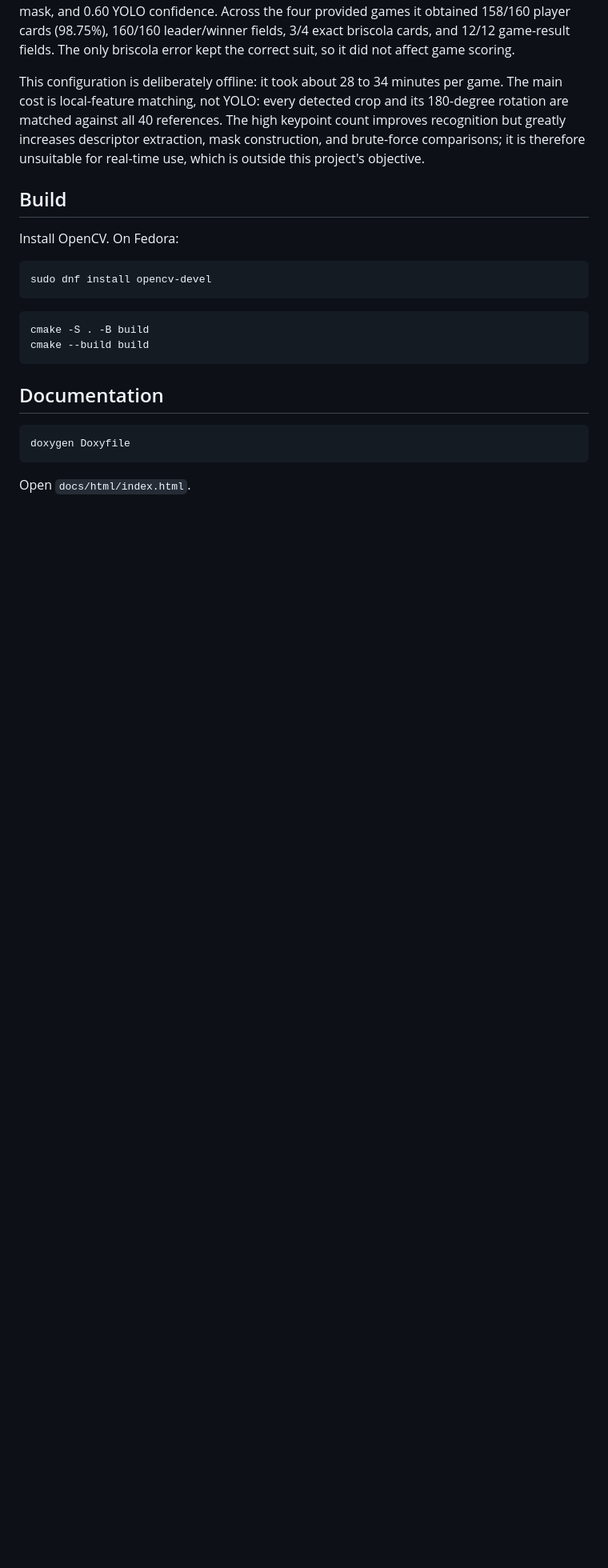
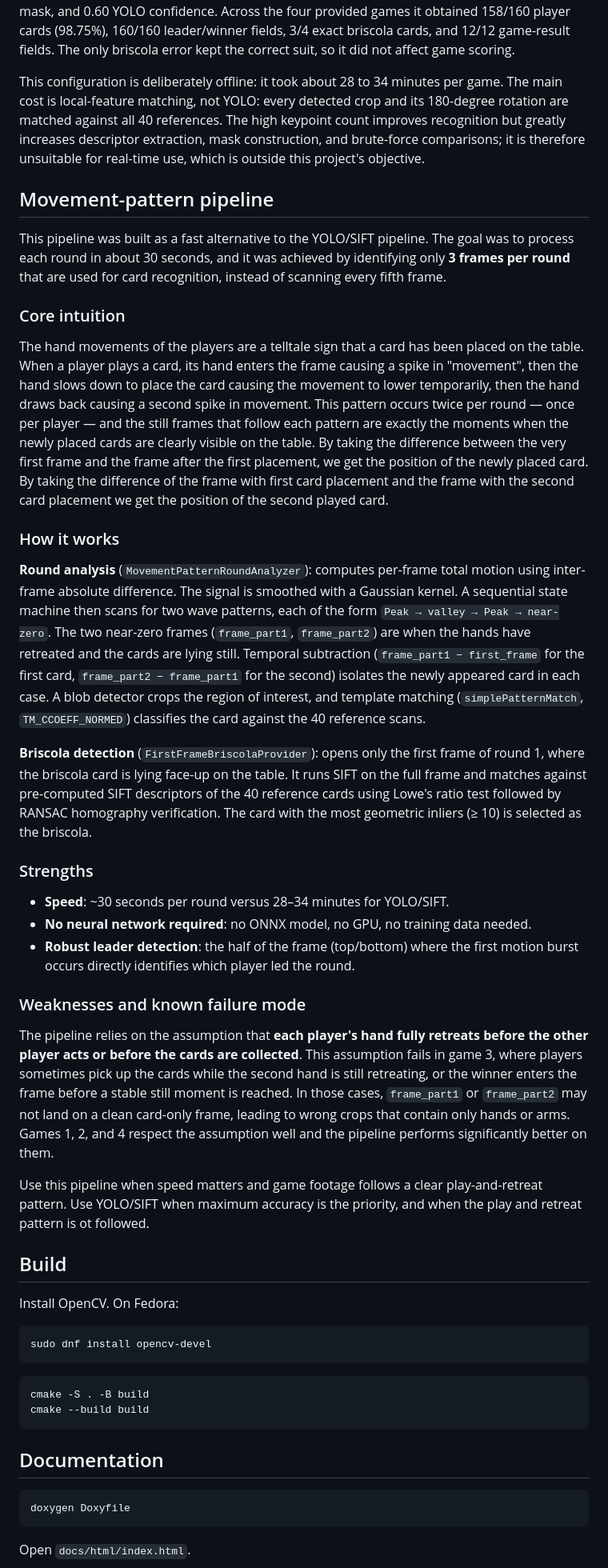
Before and after one commit to yammooo/briscola-vision, a Markdown page: README.md, the part around the change. Shown at 80% size. GitHub-like rendering; blank space fills up the shorter version.

```diff
--- a/README.md
+++ b/README.md
@@ -43,6 +43,35 @@ The final configuration uses `--orb`, a one-level ORB extractor with 5,000 keypo
 
 This configuration is deliberately offline: it took about 28 to 34 minutes per game. The main cost is local-feature matching, not YOLO: every detected crop and its 180-degree rotation are matched against all 40 references. The high keypoint count improves recognition but greatly increases descriptor extraction, mask construction, and brute-force comparisons; it is therefore unsuitable for real-time use, which is outside this project's objective.
 
+## Movement-pattern pipeline
+
+This pipeline was built as a fast alternative to the YOLO/SIFT pipeline. The goal was to process each round in about 30 seconds, and it was achieved by identifying only **3 frames per round** that are used for card recognition, instead of scanning every fifth frame.
+
+### Core intuition
+
+The hand movements of the players are a telltale sign that a card has been placed on the table. When a player plays a card, its hand enters the frame causing a spike in "movement", then the hand slows down to place the card causing the movement to lower temporarily, then the hand draws back causing a second spike in movement. This pattern occurs twice per round — once per player — and the still frames that follow each pattern are exactly the moments when the newly placed cards are clearly visible on the table.
+By taking the difference between the very first frame and the frame after the first placement, we get the position of the newly placed card. By taking the difference of the frame with first card placement and the frame with the second card placement we get the position of the second played card.
+
+### How it works
+
+**Round analysis** (`MovementPatternRoundAnalyzer`): computes per-frame total motion using inter-frame absolute difference. The signal is smoothed with a Gaussian kernel. A sequential state machine then scans for two wave patterns, each of the form `Peak → valley → Peak → near-zero`. The two near-zero frames (`frame_part1`, `frame_part2`) are when the hands have retreated and the cards are lying still. Temporal subtraction (`frame_part1 − first_frame` for the first card, `frame_part2 − frame_part1` for the second) isolates the newly appeared card in each case. A blob detector crops the region of interest, and template matching (`simplePatternMatch`, `TM_CCOEFF_NORMED`) classifies the card against the 40 reference scans.
+
+**Briscola detection** (`FirstFrameBriscolaProvider`): opens only the first frame of round 1, where the briscola card is lying face-up on the table. It runs SIFT on the full frame and matches against pre-computed SIFT descriptors of the 40 reference cards using Lowe's ratio test followed by RANSAC homography verification. The card with the most geometric inliers (≥ 10) is selected as the briscola.
+
+### Strengths
+
+- **Speed**: ~30 seconds per round versus 28–34 minutes for YOLO/SIFT.
+- **No neural network required**: no ONNX model, no GPU, no training data needed.
+- **Robust leader detection**: the half of the frame (top/bottom) where the first motion burst occurs directly identifies which player led the round.
+
+### Weaknesses and known failure mode
+
+The pipeline relies on the assumption that **each player's hand fully retreats before the other player acts or before the cards are collected**. This assumption fails in game 3, where players sometimes pick up the cards while the second hand is still retreating, or the winner enters the frame before a stable still moment is reached. In those cases, `frame_part1` or `frame_part2` may not land on a clean card-only frame, leading to wrong crops that contain only hands or arms.  Games 1, 2, and 4 respect the assumption well and the pipeline performs significantly better on them.
+
+Use this pipeline when speed matters and game footage follows a clear play-and-retreat pattern. Use YOLO/SIFT when maximum accuracy is the priority, and when the play and retreat pattern is ot followed.
+
+
+
 ## Build
 
 Install OpenCV. On Fedora:
```
